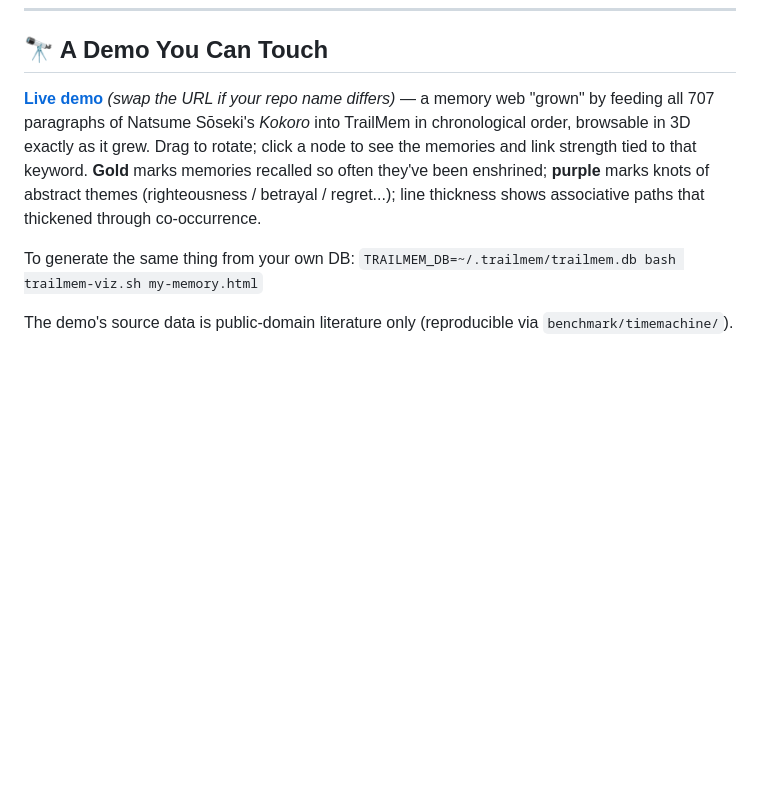
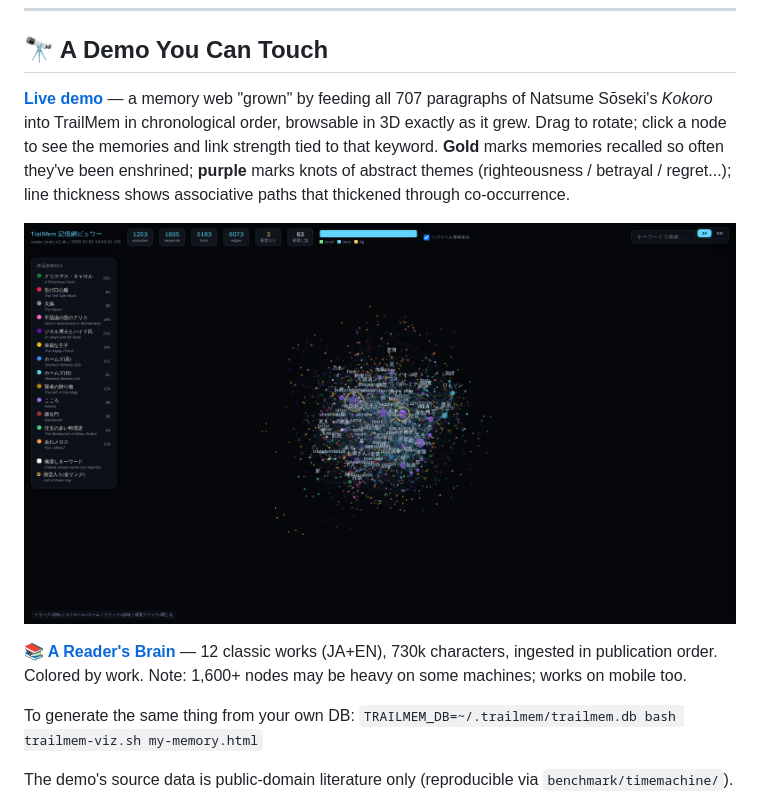
Before and after one commit to Shinkai-Lab/TrailMem, a Markdown page: README.en.md, the part around the change. Rendered like a GitHub page; pictures changed too: docs/assets/reader-brain.png (added); blank space fills up the shorter version.

```diff
--- a/README.en.md
+++ b/README.en.md
@@ -32,7 +32,15 @@ copy of your memories.
 
 ## 🔭 A Demo You Can Touch
 
-**[Live demo](https://shinkai-lab.github.io/TrailMem/)** *(swap the URL if your repo name differs)* — a memory web "grown" by feeding all 707 paragraphs of Natsume Sōseki's *Kokoro* into TrailMem in chronological order, browsable in 3D exactly as it grew. Drag to rotate; click a node to see the memories and link strength tied to that keyword. **Gold** marks memories recalled so often they've been enshrined; **purple** marks knots of abstract themes (righteousness / betrayal / regret...); line thickness shows associative paths that thickened through co-occurrence.
+**[Live demo](https://shinkai-lab.github.io/TrailMem/)** — a memory web "grown" by feeding all 707 paragraphs of Natsume Sōseki's *Kokoro* into TrailMem in chronological order, browsable in 3D exactly as it grew. Drag to rotate; click a node to see the memories and link strength tied to that keyword. **Gold** marks memories recalled so often they've been enshrined; **purple** marks knots of abstract themes (righteousness / betrayal / regret...); line thickness shows associative paths that thickened through co-occurrence.
+
+<p align="center">
+
+![A Reader's Brain — 12 books, JA/EN](./docs/assets/reader-brain.png)
+
+</p>
+
+**[📚 A Reader's Brain](https://shinkai-lab.github.io/TrailMem/reader.html)** — 12 classic works (JA+EN), 730k characters, ingested in publication order. Colored by work. Note: 1,600+ nodes may be heavy on some machines; works on mobile too.
 
 To generate the same thing from your own DB: `TRAILMEM_DB=~/.trailmem/trailmem.db bash trailmem-viz.sh my-memory.html`
 
```
Also changed, not shown: README.md (+5 -1 lines).
